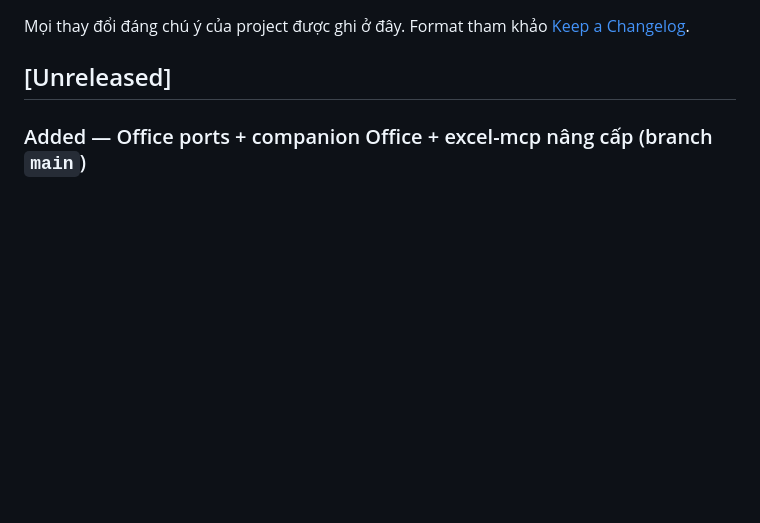
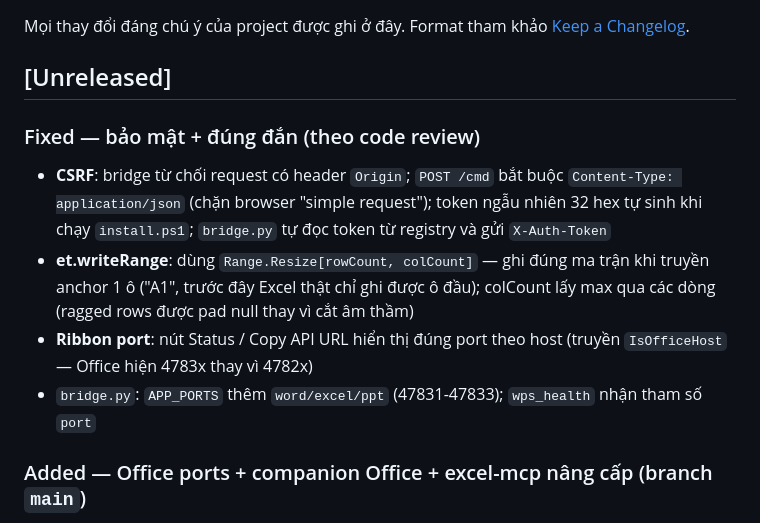
Before and after one commit to rgb-vgx/Axiom-Office, a Markdown page: CHANGELOG.md, the part around the change. Rendered like a GitHub page; blank space fills up the shorter version.

```diff
--- a/CHANGELOG.md
+++ b/CHANGELOG.md
@@ -4,6 +4,19 @@ Mọi thay đổi đáng chú ý của project được ghi ở đây.
 Format tham khảo [Keep a Changelog](https://keepachangelog.com/).
 
 ## [Unreleased]
+
+### Fixed — bảo mật + đúng đắn (theo code review)
+- **CSRF**: bridge từ chối request có header `Origin`; `POST /cmd` bắt buộc
+  `Content-Type: application/json` (chặn browser "simple request"); token
+  ngẫu nhiên 32 hex tự sinh khi chạy `install.ps1`; `bridge.py` tự đọc token
+  từ registry và gửi `X-Auth-Token`
+- **et.writeRange**: dùng `Range.Resize[rowCount, colCount]` — ghi đúng ma trận
+  khi truyền anchor 1 ô ("A1", trước đây Excel thật chỉ ghi được ô đầu); colCount
+  lấy max qua các dòng (ragged rows được pad null thay vì cắt âm thầm)
+- **Ribbon port**: nút Status / Copy API URL hiển thị đúng port theo host
+  (truyền `IsOfficeHost` — Office hiện 4783x thay vì 4782x)
+- `bridge.py`: `APP_PORTS` thêm `word/excel/ppt` (47831-47833); `wps_health`
+  nhận tham số `port`
 
 ### Added — Office ports + companion Office + excel-mcp nâng cấp (branch `main`)
 - **Port tách theo host**: WPS giữ `Port` 47821-47823; Microsoft Office dùng
```
Also changed, not shown: README.md (+6 -1 lines).
